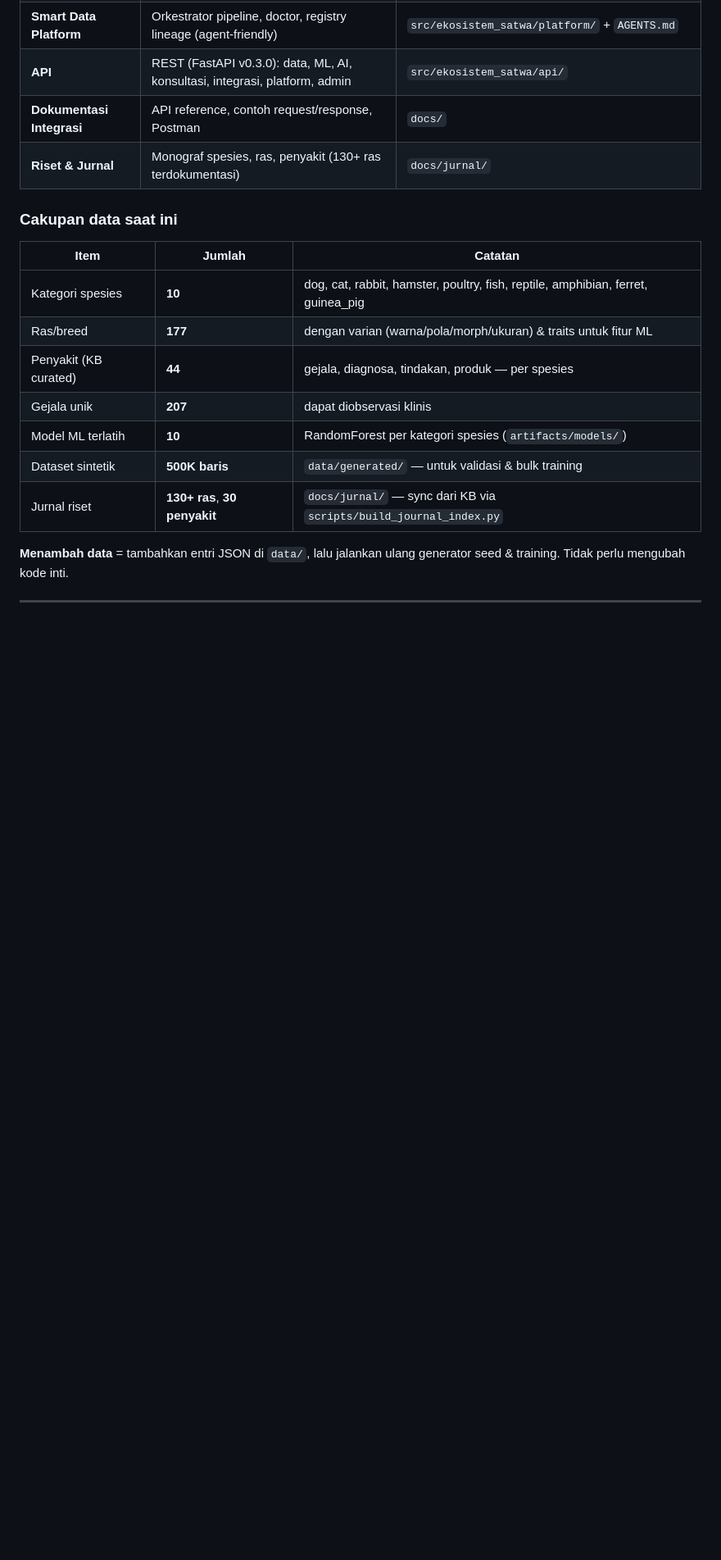
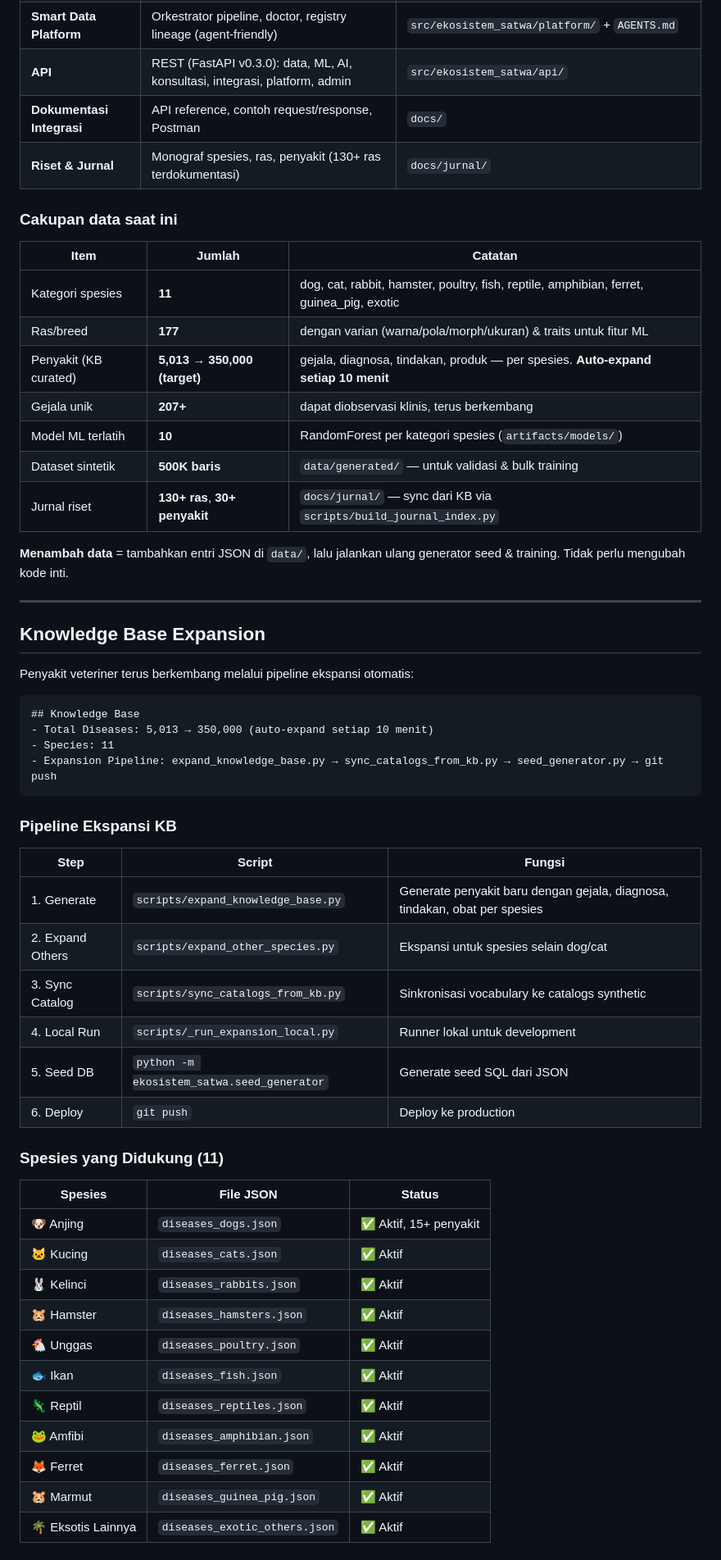
Before and after one commit to winspaws/Sobatpaws-ai, a Markdown page: README.md, the part around one of its changes. Shown at 82% size. Rendered like a GitHub page; blank space fills up the shorter version.

````diff
--- a/README.md
+++ b/README.md
@@ -51,12 +51,53 @@ data klinis menjadi saran diagnosa, tindakan, dan rekomendasi pengobatan.
 
 | Item | Jumlah | Catatan |
 |------|--------|---------|
-| Kategori spesies | **10** | dog, cat, rabbit, hamster, poultry, fish, reptile, amphibian, ferret, guinea_pig |
+| Kategori spesies | **11** | dog, cat, rabbit, hamster, poultry, fish, reptile, amphibian, ferret, guinea_pig, exotic |
 | Ras/breed | **177** | dengan varian (warna/pola/morph/ukuran) & traits untuk fitur ML |
-| Penyakit (KB curated) | **44** | gejala, diagnosa, tindakan, produk — per spesies |
-| Gejala unik | **207** | dapat diobservasi klinis |
+| Penyakit (KB curated) | **5,013** → **350,000 (target)** | gejala, diagnosa, tindakan, produk — per spesies. **Auto-expand setiap 10 menit** |
+| Gejala unik | **207+** | dapat diobservasi klinis, terus berkembang |
 | Model ML terlatih | **10** | RandomForest per kategori spesies (`artifacts/models/`) |
 | Dataset sintetik | **500K baris** | `data/generated/` — untuk validasi & bulk training |
-| Jurnal riset | **130+ ras**, **30 penyakit** | `docs/jurnal/` — sync dari KB via `scripts/build_journal_index.py` |
+| Jurnal riset | **130+ ras**, **30+ penyakit** | `docs/jurnal/` — sync dari KB via `scripts/build_journal_index.py` |
 
 **Menambah data** = tambahkan entri JSON di `data/`, lalu jalankan ulang generator seed & training. Tidak perlu mengubah kode inti.
+
+---
+
+## Knowledge Base Expansion
+
+Penyakit veteriner terus berkembang melalui pipeline ekspansi otomatis:
+
+```markdown
+## Knowledge Base
+- Total Diseases: 5,013 → 350,000 (auto-expand setiap 10 menit)
+- Species: 11
+- Expansion Pipeline: expand_knowledge_base.py → sync_catalogs_from_kb.py → seed_generator.py → git push
+```
+
+### Pipeline Ekspansi KB
+
+| Step | Script | Fungsi |
+|------|--------|--------|
+| 1. Generate | `scripts/expand_knowledge_base.py` | Generate penyakit baru dengan gejala, diagnosa, tindakan, obat per spesies |
+| 2. Expand Others | `scripts/expand_other_species.py` | Ekspansi untuk spesies selain dog/cat |
+| 3. Sync Catalog | `scripts/sync_catalogs_from_kb.py` | Sinkronisasi vocabulary ke catalogs synthetic |
+| 4. Local Run | `scripts/_run_expansion_local.py` | Runner lokal untuk development |
+| 5. Seed DB | `python -m ekosistem_satwa.seed_generator` | Generate seed SQL dari JSON |
+| 6. Deploy | `git push` | Deploy ke production |
+
+### Spesies yang Didukung (11)
+
+| Spesies | File JSON | Status |
+|---------|-----------|--------|
+| 🐶 Anjing | `diseases_dogs.json` | ✅ Aktif, 15+ penyakit |
+| 🐱 Kucing | `diseases_cats.json` | ✅ Aktif |
+| 🐰 Kelinci | `diseases_rabbits.json` | ✅ Aktif |
+| 🐹 Hamster | `diseases_hamsters.json` | ✅ Aktif |
+| 🐔 Unggas | `diseases_poultry.json` | ✅ Aktif |
+| 🐟 Ikan | `diseases_fish.json` | ✅ Aktif |
+| 🦎 Reptil | `diseases_reptiles.json` | ✅ Aktif |
+| 🐸 Amfibi | `diseases_amphibian.json` | ✅ Aktif |
+| 🦊 Ferret | `diseases_ferret.json` | ✅ Aktif |
+| 🐹 Marmut | `diseases_guinea_pig.json` | ✅ Aktif |
+| 🌴 Eksotis Lainnya | `diseases_exotic_others.json` | ✅ Aktif |
+
````
Also changed, not shown: other parts of README.md (+26 -0 lines), docs/KNOWLEDGE_BASE.md (added, +387 -0 lines).
